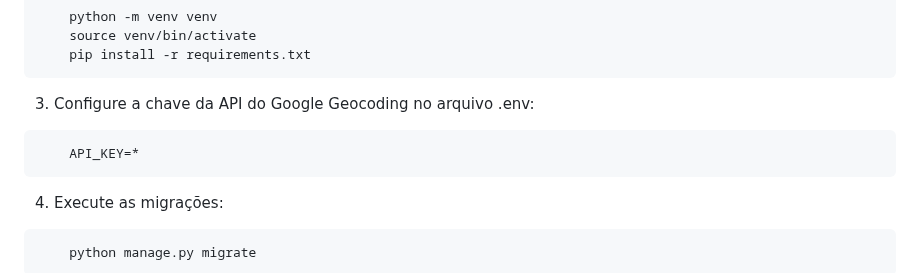
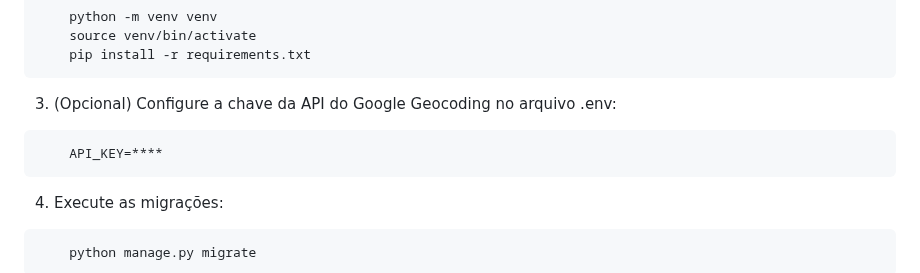
Before and after one commit to Moscarde/mapa_carnaval, a Markdown page: readme.md, the part around the change. GitHub-like rendering.

Commit message:
docs: clarify optional configuration for Google Geocoding API key in README

````diff
--- a/readme.md
+++ b/readme.md
@@ -69,9 +69,9 @@ O projeto é composto por duas principais aplicações Django:
     pip install -r requirements.txt
 ```
 
-3. Configure a chave da API do Google Geocoding no arquivo .env:
+3. (Opcional) Configure a chave da API do Google Geocoding no arquivo .env:
 ```bash
-    API_KEY=*
+    API_KEY=****
 ```
 
 4. Execute as migrações:
````
